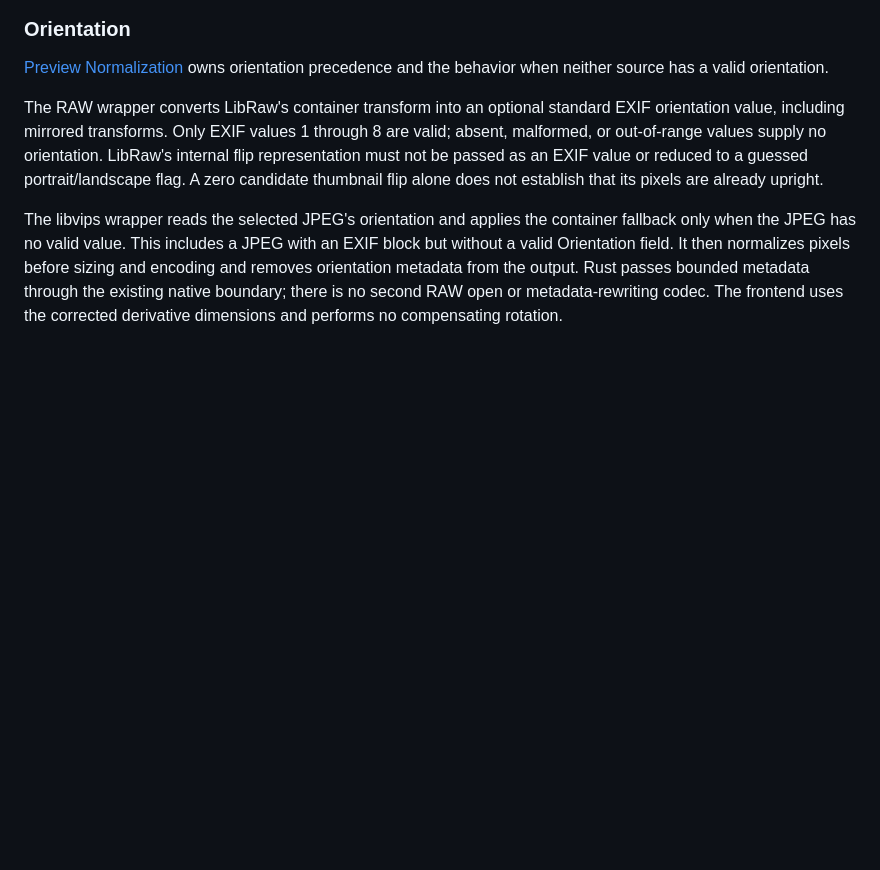
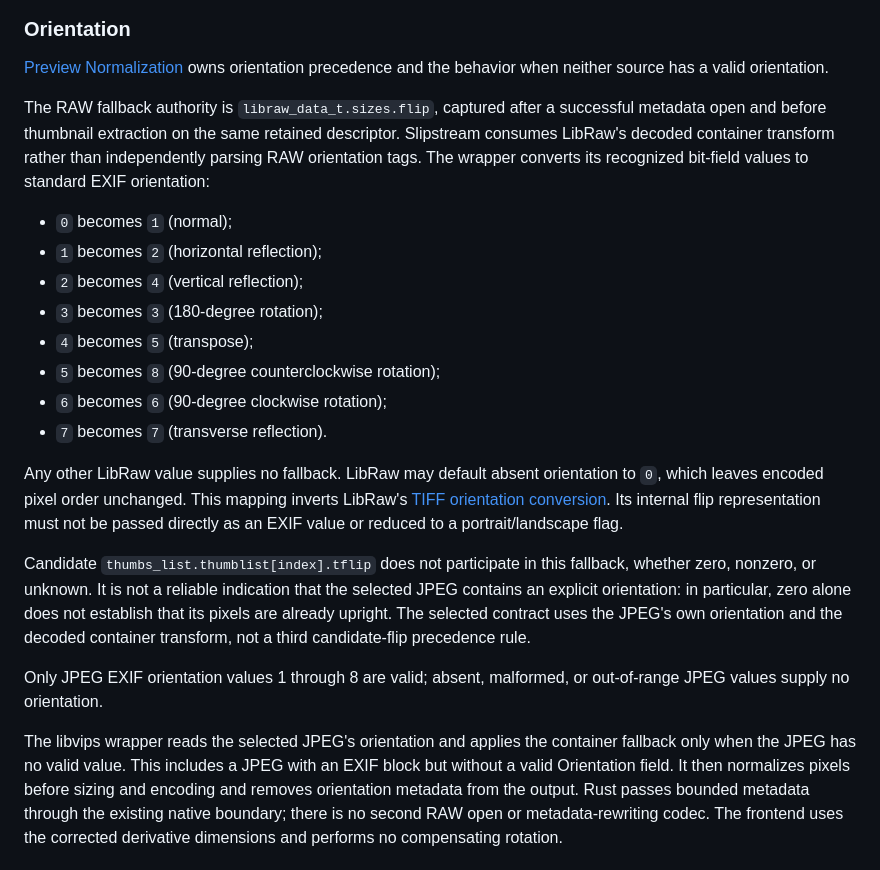
Before and after one commit to suraciii/slipstream, a Markdown page: design/preview-pipeline.md, the part around the change. Drawn GitHub-style; blank space fills up the shorter version.

Commit message:
Define the LibRaw orientation conversion contract

```diff
--- a/design/preview-pipeline.md
+++ b/design/preview-pipeline.md
@@ -98,12 +98,36 @@ Preview processing is bounded by 128 MiB input JPEG bytes, 100 million decoded p
 orientation precedence and the behavior when neither source has a valid
 orientation.
 
-The RAW wrapper converts LibRaw's container transform into an optional standard
-EXIF orientation value, including mirrored transforms. Only EXIF values 1
-through 8 are valid; absent, malformed, or out-of-range values supply no
-orientation. LibRaw's internal flip representation must not be passed as an
-EXIF value or reduced to a guessed portrait/landscape flag. A zero candidate
-thumbnail flip alone does not establish that its pixels are already upright.
+The RAW fallback authority is `libraw_data_t.sizes.flip`, captured after a
+successful metadata open and before thumbnail extraction on the same retained
+descriptor. Slipstream consumes LibRaw's decoded container transform rather than
+independently parsing RAW orientation tags. The wrapper converts its recognized
+bit-field values to standard EXIF orientation:
+
+- `0` becomes `1` (normal);
+- `1` becomes `2` (horizontal reflection);
+- `2` becomes `4` (vertical reflection);
+- `3` becomes `3` (180-degree rotation);
+- `4` becomes `5` (transpose);
+- `5` becomes `8` (90-degree counterclockwise rotation);
+- `6` becomes `6` (90-degree clockwise rotation);
+- `7` becomes `7` (transverse reflection).
+
+Any other LibRaw value supplies no fallback. LibRaw may default absent
+orientation to `0`, which leaves encoded pixel order unchanged. This mapping
+inverts LibRaw's [TIFF orientation conversion](https://github.com/LibRaw/LibRaw/blob/0.21.5/src/metadata/tiff.cpp).
+Its internal flip representation must not be passed directly as an EXIF value
+or reduced to a portrait/landscape flag.
+
+Candidate `thumbs_list.thumblist[index].tflip` does not participate in this
+fallback, whether zero, nonzero, or unknown. It is not a reliable indication
+that the selected JPEG contains an explicit orientation: in particular, zero
+alone does not establish that its pixels are already upright. The selected
+contract uses the JPEG's own orientation and the decoded container transform,
+not a third candidate-flip precedence rule.
+
+Only JPEG EXIF orientation values 1 through 8 are valid; absent, malformed, or
+out-of-range JPEG values supply no orientation.
 
 The libvips wrapper reads the selected JPEG's orientation and applies the
 container fallback only when the JPEG has no valid value. This includes a JPEG
```
